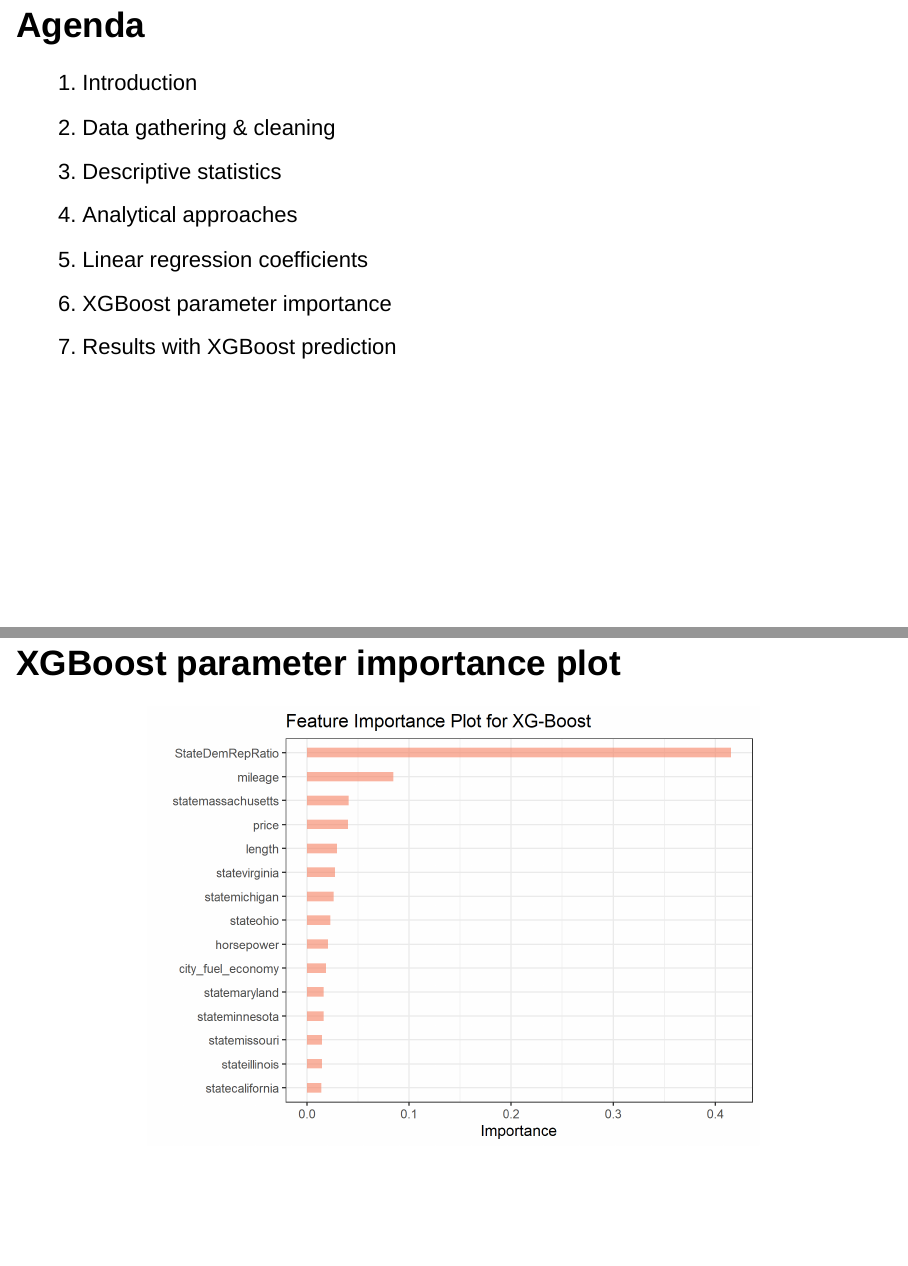
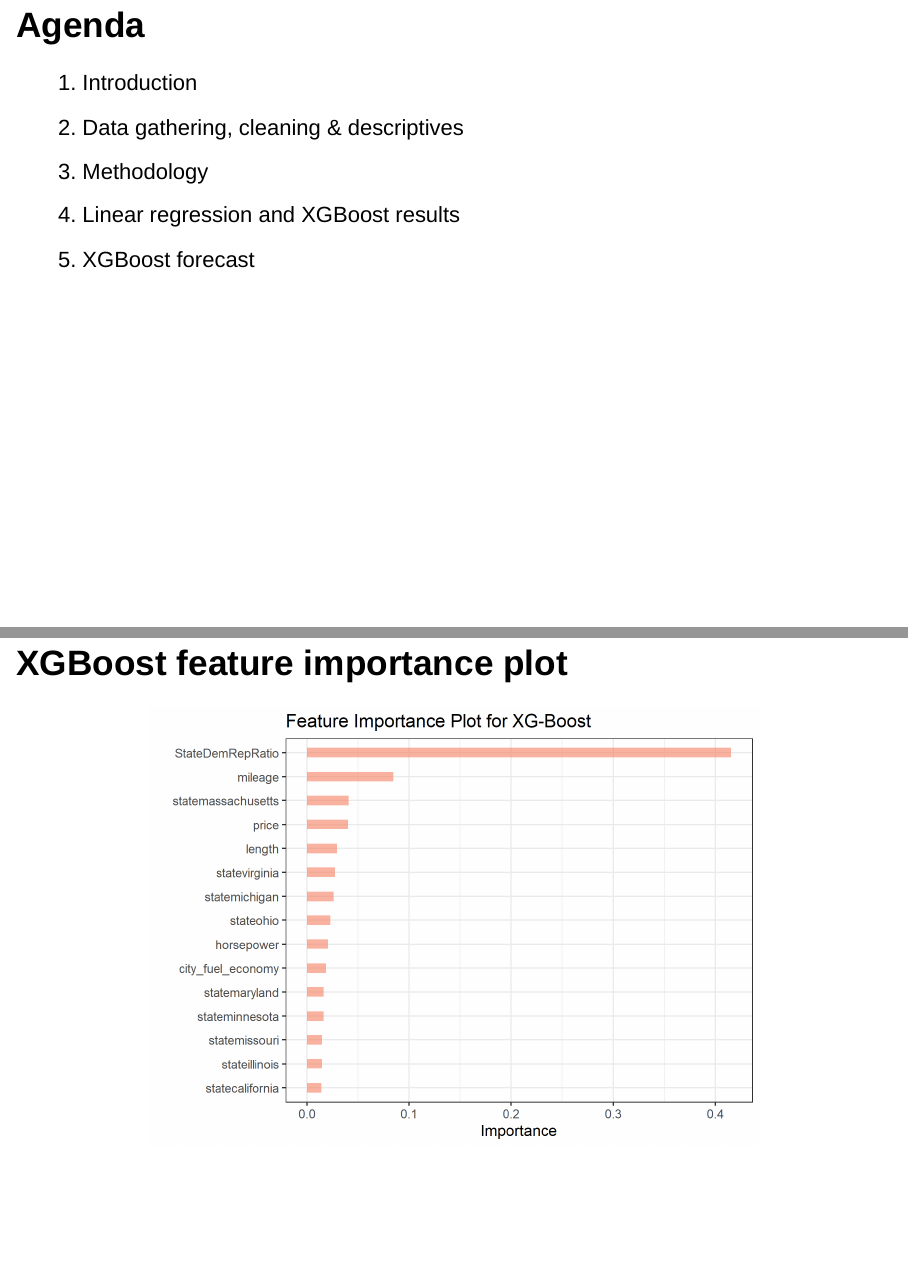
Before and after one commit to KevinJoerg/MBFBigDataRandomForest, an R Markdown document (06_presentation.Rmd): pages 2 and 12 of 24 before the commit and pages 2 and 11 of 23 after it, joined at a grey line. Rendered offline with R 4.5, knitr and Pandoc, with nearby package versions; drawn as Slidy slides in place of the format the file asks for; some code elsewhere in the file could not run offline; common packages that the code uses without loading them are loaded.

Commit message:
Update 06_presentation.Rmd

````diff
--- a/06_presentation.Rmd
+++ b/06_presentation.Rmd
@@ -77,12 +77,10 @@ map <- plotUSVotingData(DemRepRatiosFullMap)
 
 ## Agenda
 1. Introduction
-2. Data gathering & cleaning
-3. Descriptive statistics
-4. Analytical approaches
-5. Linear regression coefficients
-6. XGBoost parameter importance
-7. Results with XGBoost prediction
+2. Data gathering, cleaning & descriptives
+3. Methodology
+4. Linear regression and XGBoost results
+5. XGBoost forecast
 
 ## Introduction
 
@@ -257,7 +251,7 @@ Gradient boosting tree-technique using parallelization of computation by default
 ols.coefficients
 ```
 
-## XGBoost parameter importance plot
+## XGBoost feature importance plot
 <center>
 ![](./plots/plot_xgb_importance_withState.png){width=70%}
 </center>
````
Also changed, not shown: 06_presentation.Rmd (14 more changed lines).
